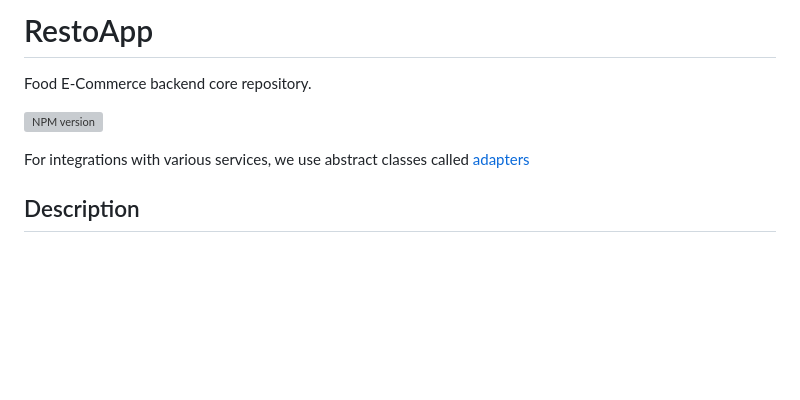
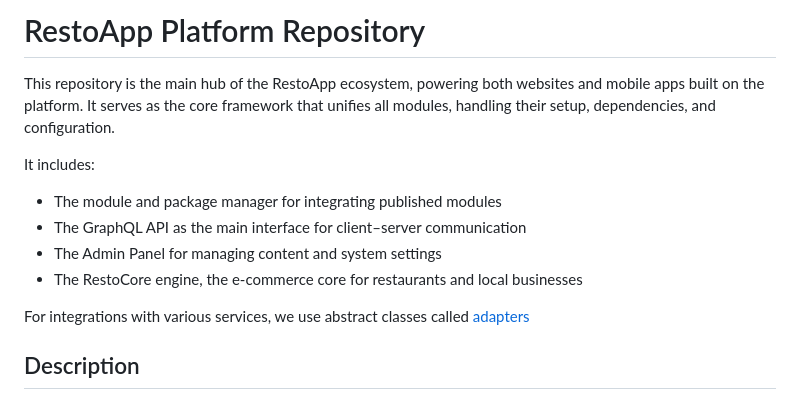
Before and after one commit to webresto/restoapp, a Markdown page: Readme.md, the part around the change. Rendered like a GitHub page; blank space fills up the shorter version; grey boxes are pictures that could not be loaded.

Commit message:
Update README to clarify repository purpose and features

```diff
--- a/Readme.md
+++ b/Readme.md
@@ -1,10 +1,14 @@
 
-# RestoApp
+# RestoApp Platform Repository
 
-Food E-Commerce backend core repository.
+This repository is the main hub of the RestoApp ecosystem, powering both websites and mobile apps built on the platform.
+It serves as the core framework that unifies all modules, handling their setup, dependencies, and configuration.
 
-<span class="badge-npmversion"><a href="https://npmjs.org/package/@webresto/core" title="View this project on NPM"><img src="https://img.shields.io/npm/v/@webresto/core.svg" alt="NPM version" /></a></span>
-
+It includes:
+- The module and package manager for integrating published modules
+- The GraphQL API as the main interface for client–server communication
+- The Admin Panel for managing content and system settings
+- The RestoCore engine, the e-commerce core for restaurants and local businesses
 
 For integrations with various services, we use abstract classes called [adapters](https://github.com/webresto/core/tree/staging/adapters)
 
```
